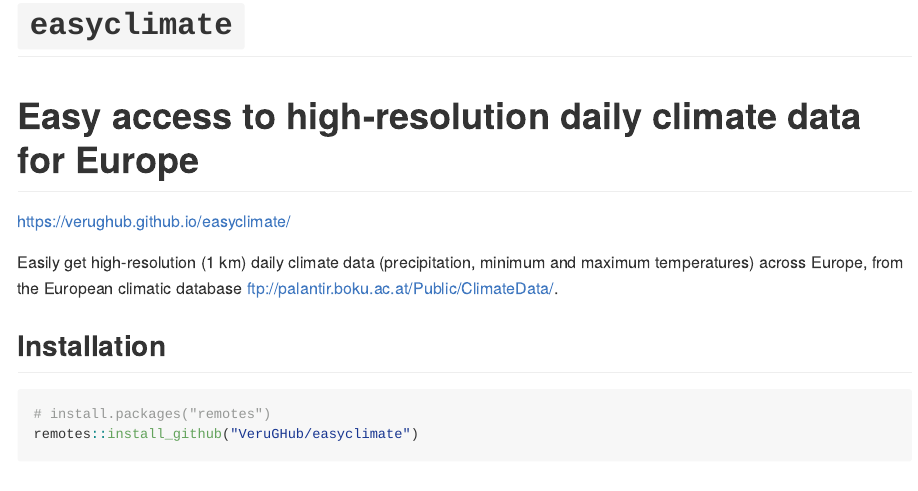
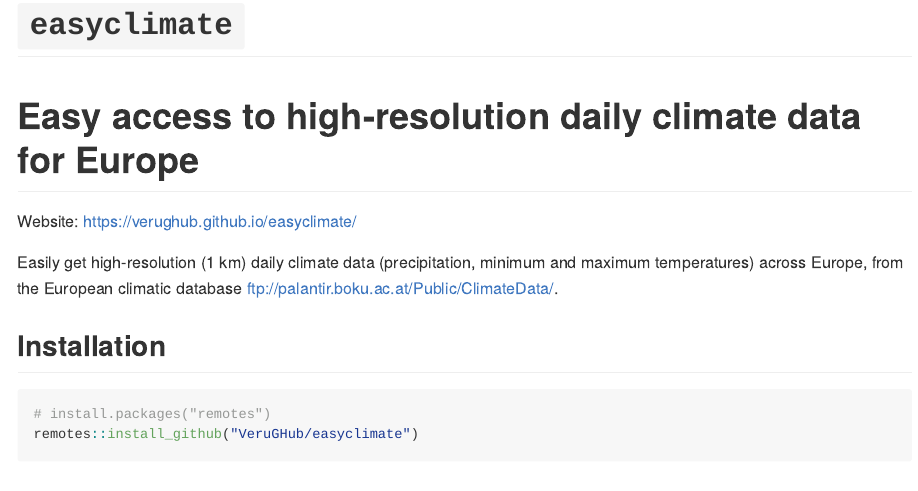
Before and after one commit to VeruGHub/easyclimate, an R Markdown document (README.Rmd): the page in a window 1100 px wide, from its top. The pictures show the output file README.md that the author committed with the source, drawn offline in the style of GitHub; badge pictures from the web are left out.

Commit message:
testing GA

```diff
--- a/README.Rmd
+++ b/README.Rmd
@@ -25,7 +25,7 @@ knitr::opts_chunk$set(
 [![Codecov test coverage](https://codecov.io/gh/VeruGHub/easyclimate/branch/master/graph/badge.svg)](https://codecov.io/gh/VeruGHub/easyclimate?branch=master)
 <!-- badges: end -->
 
-https://verughub.github.io/easyclimate/
+Website: https://verughub.github.io/easyclimate/
 
 Easily get high-resolution (1 km) daily climate data (precipitation, minimum and maximum temperatures) across Europe, from the European climatic database ftp://palantir.boku.ac.at/Public/ClimateData/.
 
```
Also changed, not shown: README.md.
